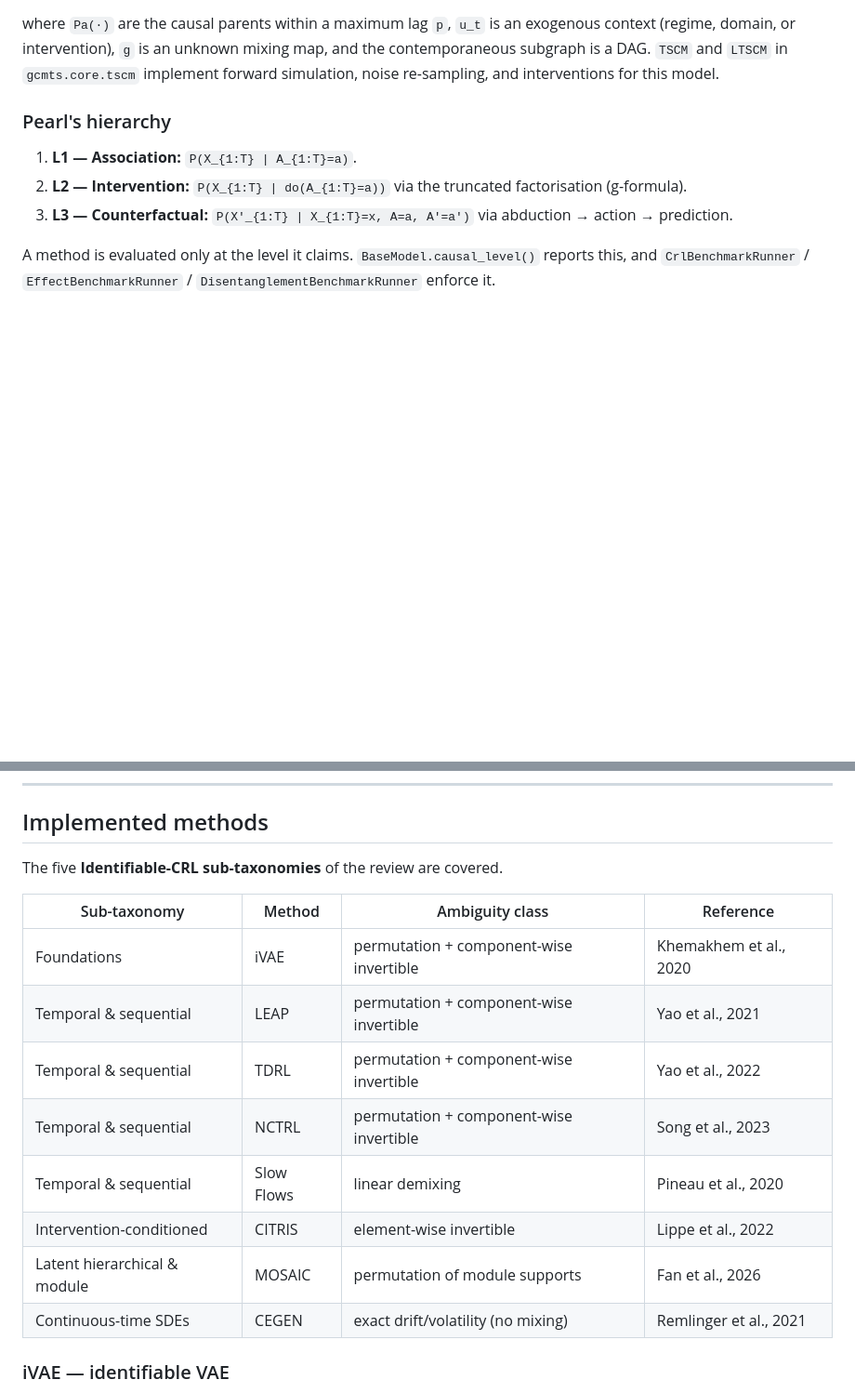
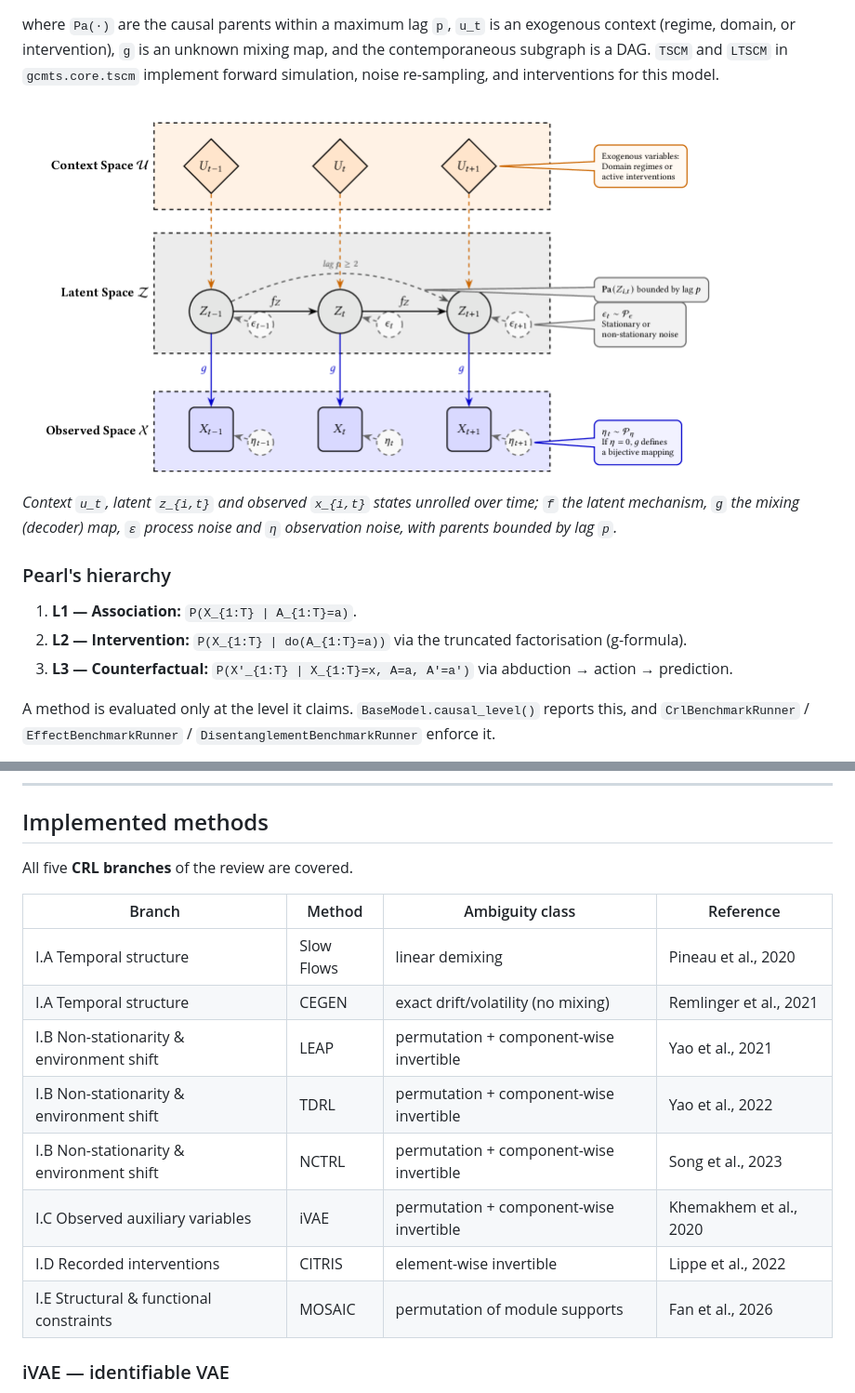
Before and after one commit to JoaquinMateos/GenCausModTS, a Markdown page: README.md, 2 parts joined by grey strips. Shown: that part at 93% size. GitHub-like rendering; pictures changed too: docs/figures/ltscm.png (added); blank space fills up the shorter version.

```diff
--- a/README.md
+++ b/README.md
@@ -65,6 +77,12 @@ exogenous context (regime, domain, or intervention), `g` is an unknown mixing
 map, and the contemporaneous subgraph is a DAG. `TSCM` and `LTSCM` in
 `gcmts.core.tscm` implement forward simulation, noise re-sampling, and
 interventions for this model.
+
+<img src="docs/figures/ltscm.png" alt="Latent Temporal Structural Causal Model" width="760">
+
+*Context `u_t`, latent `z_{i,t}` and observed `x_{i,t}` states unrolled over time;
+`f` the latent mechanism, `g` the mixing (decoder) map, `ε` process noise and `η`
+observation noise, with parents bounded by lag `p`.*
 
 ### Pearl's hierarchy
 
@@ -186,18 +204,18 @@ carries ground-truth latents and context (regimes `u`, intervention targets `I`)
 
 ## Implemented methods
 
-The five **Identifiable-CRL sub-taxonomies** of the review are covered.
+All five **CRL branches** of the review are covered.
 
-| Sub-taxonomy | Method | Ambiguity class | Reference |
+| Branch | Method | Ambiguity class | Reference |
 | --- | --- | --- | --- |
-| Foundations | iVAE | permutation + component-wise invertible | Khemakhem et al., 2020 |
-| Temporal & sequential | LEAP | permutation + component-wise invertible | Yao et al., 2021 |
-| Temporal & sequential | TDRL | permutation + component-wise invertible | Yao et al., 2022 |
-| Temporal & sequential | NCTRL | permutation + component-wise invertible | Song et al., 2023 |
-| Temporal & sequential | Slow Flows | linear demixing | Pineau et al., 2020 |
-| Intervention-conditioned | CITRIS | element-wise invertible | Lippe et al., 2022 |
-| Latent hierarchical & module | MOSAIC | permutation of module supports | Fan et al., 2026 |
-| Continuous-time SDEs | CEGEN | exact drift/volatility (no mixing) | Remlinger et al., 2021 |
+| I.A Temporal structure | Slow Flows | linear demixing | Pineau et al., 2020 |
+| I.A Temporal structure | CEGEN | exact drift/volatility (no mixing) | Remlinger et al., 2021 |
+| I.B Non-stationarity & environment shift | LEAP | permutation + component-wise invertible | Yao et al., 2021 |
+| I.B Non-stationarity & environment shift | TDRL | permutation + component-wise invertible | Yao et al., 2022 |
+| I.B Non-stationarity & environment shift | NCTRL | permutation + component-wise invertible | Song et al., 2023 |
+| I.C Observed auxiliary variables | iVAE | permutation + component-wise invertible | Khemakhem et al., 2020 |
+| I.D Recorded interventions | CITRIS | element-wise invertible | Lippe et al., 2022 |
+| I.E Structural & functional constraints | MOSAIC | permutation of module supports | Fan et al., 2026 |
 
 ### iVAE — identifiable VAE
 Learns `x = g(z) + η` with an auxiliary-conditioned, factorised exponential-family
```
Also changed, not shown: other parts of README.md (+68 -19 lines), docs/figures/crl_taxonomy.png (added), docs/figures/ctee_taxonomy.png (added).
